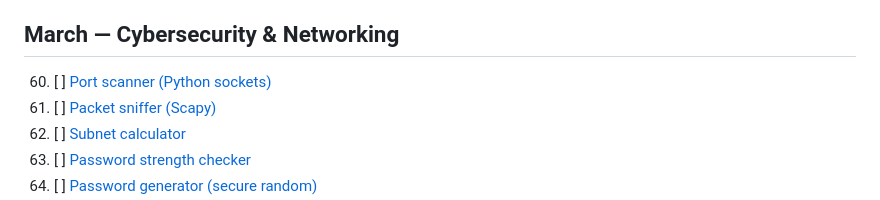
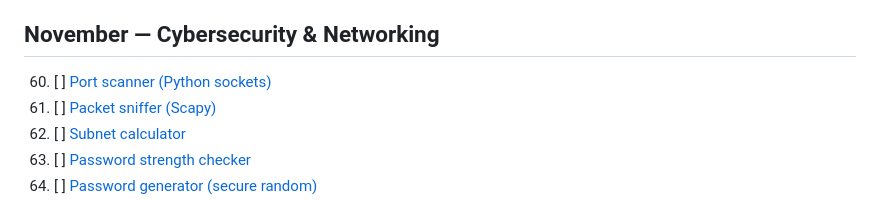
Before and after one commit to CharmanderTheGreat/365-days-of-coding, a Markdown page: README.md, the part around the change. Rendered like a GitHub page.

Commit message:
Update month from March to November in README

```diff
--- a/README.md
+++ b/README.md
@@ -63,7 +63,7 @@
 58. [ ] [Role-based access control (RBAC) demo](#)
 59. [ ] [API testing suite (pytest)](#)
 
-## March — Cybersecurity & Networking
+## November — Cybersecurity & Networking
 60. [ ] [Port scanner (Python sockets)](#)
 61. [ ] [Packet sniffer (Scapy)](#)
 62. [ ] [Subnet calculator](#)
```
